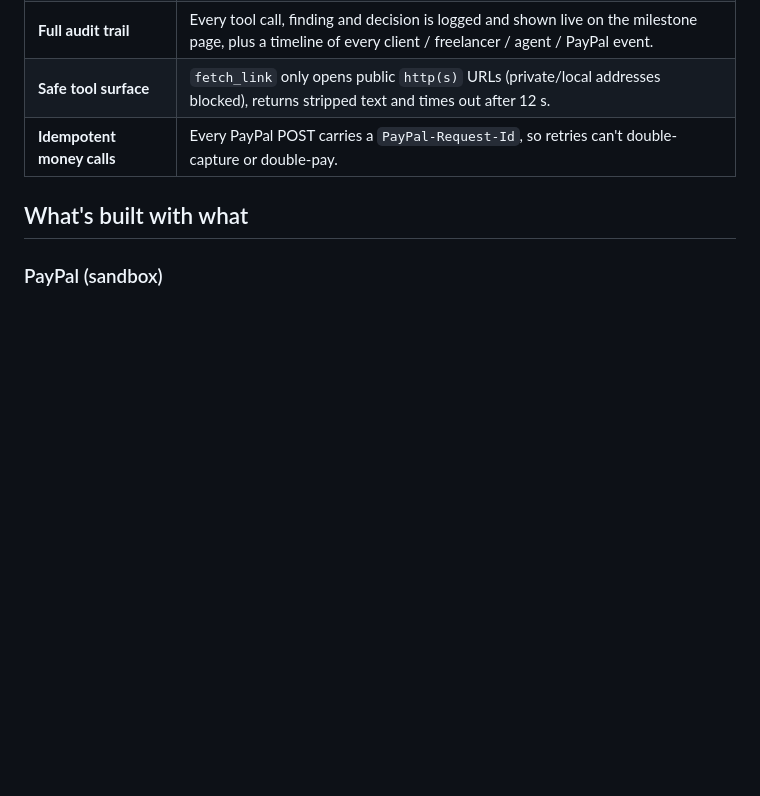
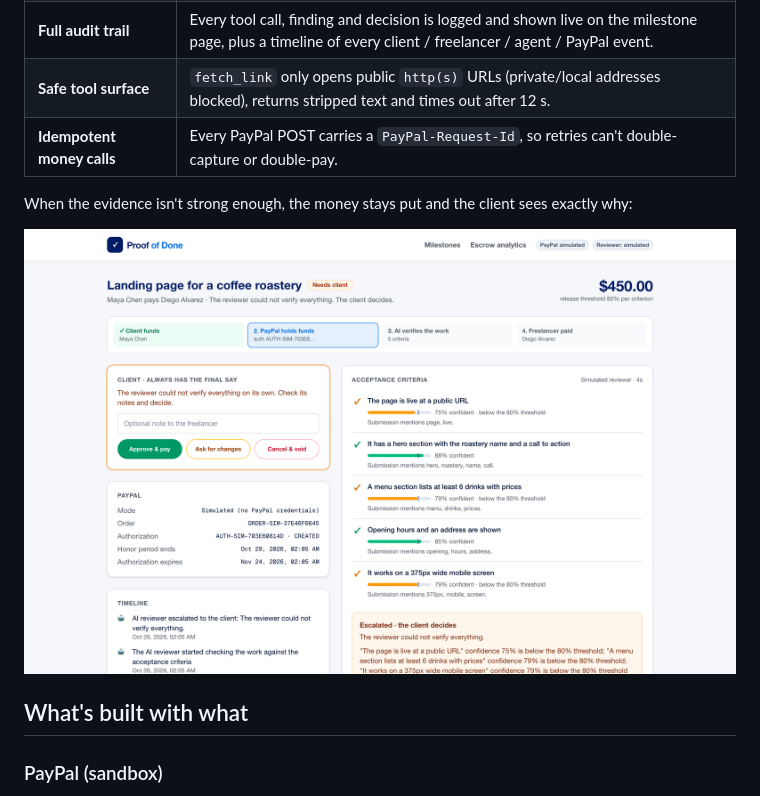
Before and after one commit to Zheny766/proof-of-done, a Markdown page: README.md, the part around the change. Rendered like a GitHub page; pictures changed too: docs/screenshots/milestone-escalated.png (added); blank space fills up the shorter version.

```diff
--- a/README.md
+++ b/README.md
@@ -64,6 +64,10 @@ The interesting part of an agent that controls a payment is what it *can't* do.
 | **Full audit trail** | Every tool call, finding and decision is logged and shown live on the milestone page, plus a timeline of every client / freelancer / agent / PayPal event. |
 | **Safe tool surface** | `fetch_link` only opens public `http(s)` URLs (private/local addresses blocked), returns stripped text and times out after 12 s. |
 | **Idempotent money calls** | Every PayPal POST carries a `PayPal-Request-Id`, so retries can't double-capture or double-pay. |
+
+When the evidence isn't strong enough, the money stays put and the client sees exactly why:
+
+![Escalated milestone: three verdicts below the 80% threshold, the client decides](docs/screenshots/milestone-escalated.png)
 
 ## What's built with what
 
```
Also changed, not shown: docs/screenshots/milestone.png (added), 1 other file.
